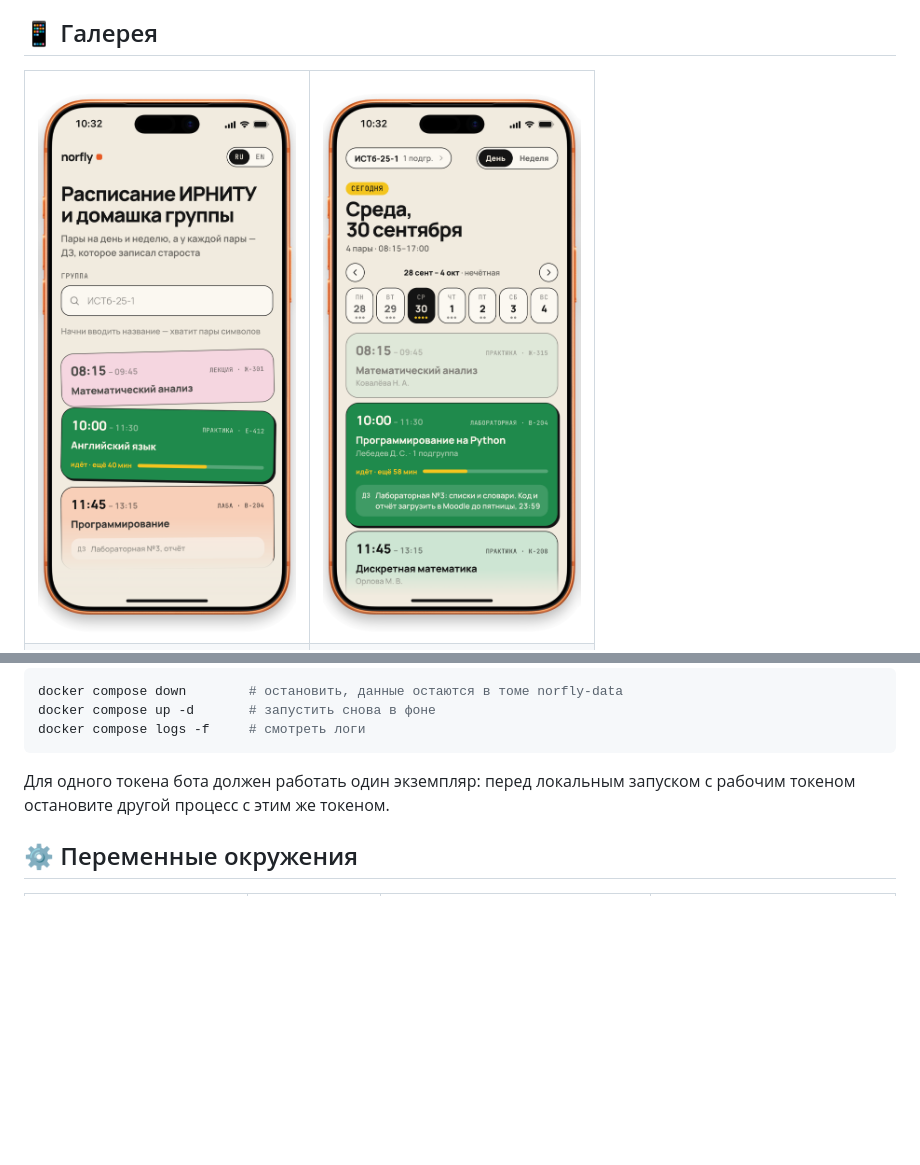
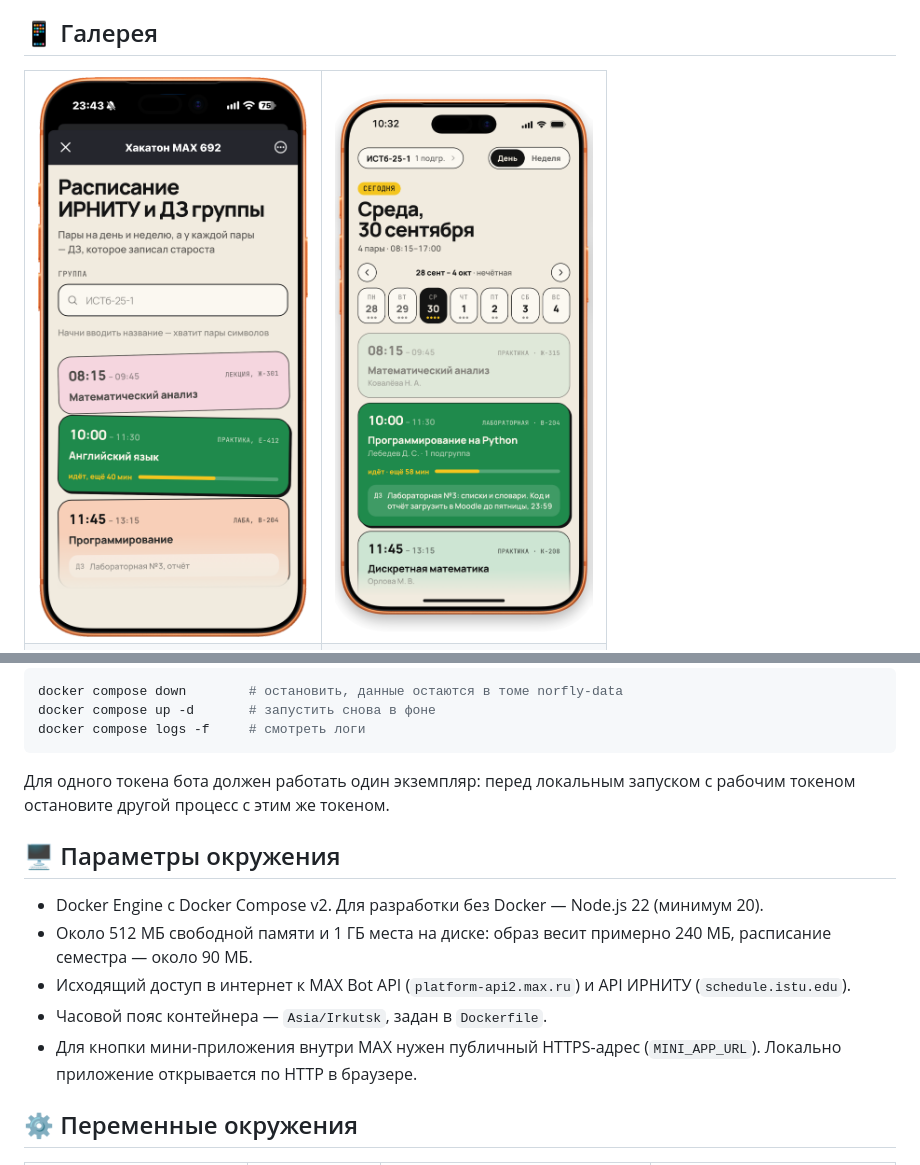
Before and after one commit to nemo-MV33/hackathon-maxik, a Markdown page: README.md, 2 parts joined by grey strips. GitHub-like rendering; pictures changed too: docs/images/group-search.png; blank space fills up the shorter version.

Commit message:
Параметры окружения в README, новый скриншот поиска группы и полное слово «Лабораторная» в онбординге

```diff
--- a/README.md
+++ b/README.md
@@ -197,6 +197,14 @@ docker compose logs -f     # смотреть логи
 
 Для одного токена бота должен работать один экземпляр: перед локальным запуском с рабочим токеном остановите другой процесс с этим же токеном.
 
+## 🖥️ Параметры окружения
+
+- Docker Engine с Docker Compose v2. Для разработки без Docker — Node.js 22 (минимум 20).
+- Около 512 МБ свободной памяти и 1 ГБ места на диске: образ весит примерно 240 МБ, расписание семестра — около 90 МБ.
+- Исходящий доступ в интернет к MAX Bot API (`platform-api2.max.ru`) и API ИРНИТУ (`schedule.istu.edu`).
+- Часовой пояс контейнера — `Asia/Irkutsk`, задан в `Dockerfile`.
+- Для кнопки мини-приложения внутри MAX нужен публичный HTTPS-адрес (`MINI_APP_URL`). Локально приложение открывается по HTTP в браузере.
+
 ## ⚙️ Переменные окружения
 
 | Переменная | Обязательна | По умолчанию | Назначение |
```
Also changed, not shown: 1 other file.
